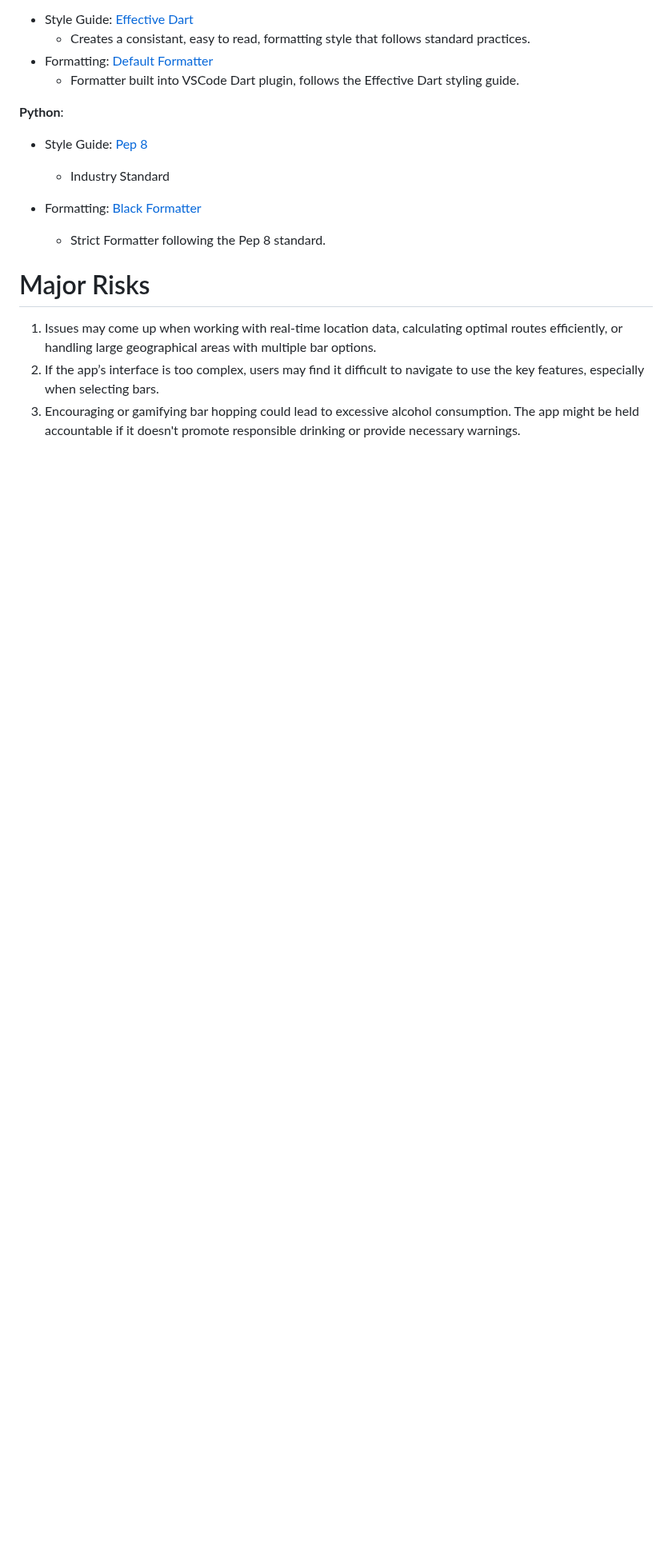
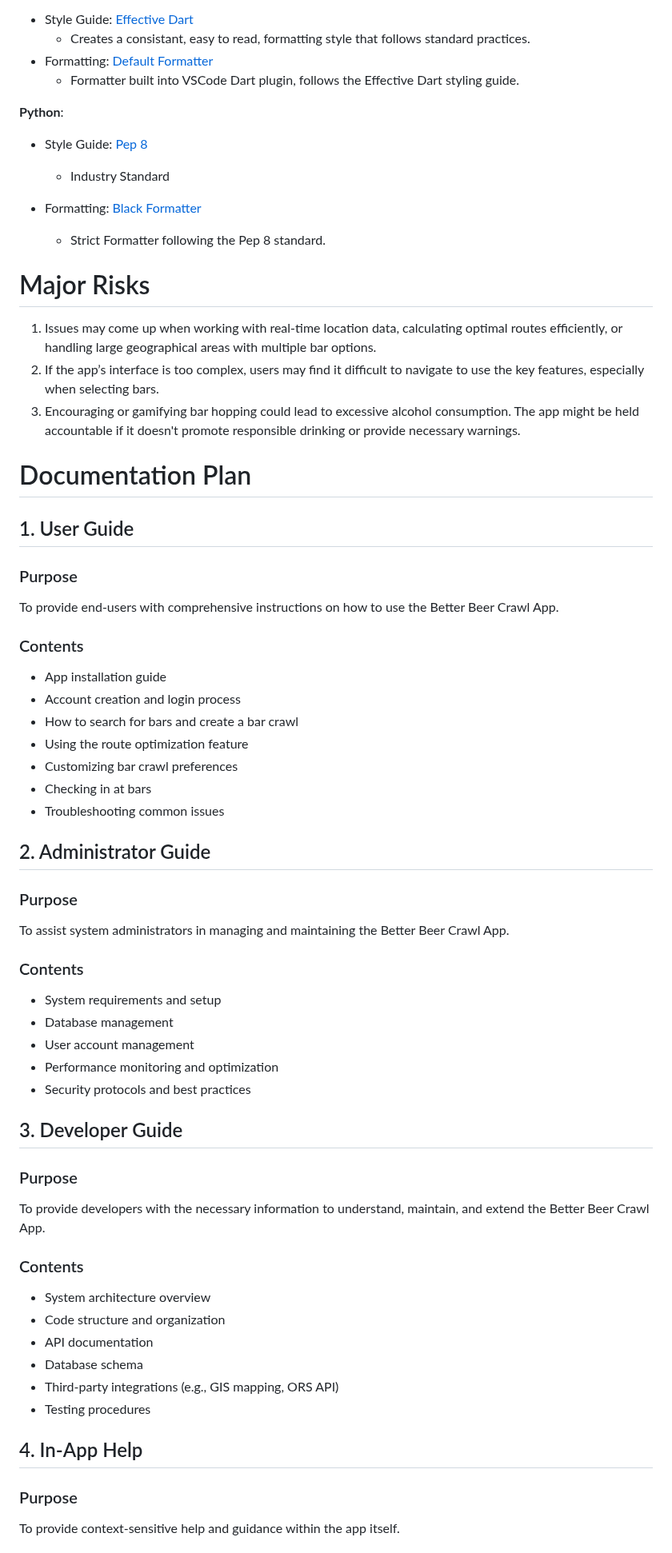
Before and after one commit to pwjensen/BetterBarCrawlApp, a Markdown page: Documents/Requirements.md, the part around one of its changes. Shown at 80% size. Drawn GitHub-style; blank space fills up the shorter version.

Commit message:
Update Requirements.md
Documentation Plan

```diff
--- a/Documents/Requirements.md
+++ b/Documents/Requirements.md
@@ -388,3 +388,49 @@ These are the components of the application that implement the application
 2. If the app’s interface is too complex, users may find it difficult to navigate to use the key features, especially when selecting bars.
 3. Encouraging or gamifying bar hopping could lead to excessive alcohol consumption. The app might be held accountable if it doesn't promote responsible drinking or provide necessary warnings.
 
+# Documentation Plan
+
+## 1. User Guide
+
+### Purpose
+To provide end-users with comprehensive instructions on how to use the Better Beer Crawl App.
+
+### Contents
+- App installation guide
+- Account creation and login process
+- How to search for bars and create a bar crawl
+- Using the route optimization feature
+- Customizing bar crawl preferences
+- Checking in at bars
+- Troubleshooting common issues
+
+## 2. Administrator Guide
+
+### Purpose
+To assist system administrators in managing and maintaining the Better Beer Crawl App.
+
+### Contents
+- System requirements and setup
+- Database management
+- User account management
+- Performance monitoring and optimization
+- Security protocols and best practices
+
+## 3. Developer Guide
+
+### Purpose
+To provide developers with the necessary information to understand, maintain, and extend the Better Beer Crawl App.
+
+### Contents
+- System architecture overview
+- Code structure and organization
+- API documentation
+- Database schema
+- Third-party integrations (e.g., GIS mapping, ORS API)
+- Testing procedures
+
+## 4. In-App Help
+
+### Purpose
+To provide context-sensitive help and guidance within the app itself.
+
```
Also changed, not shown: other parts of Documents/Requirements.md (+23 -0 lines).
